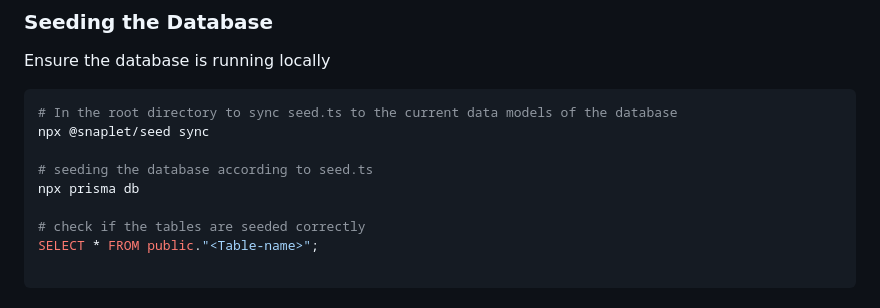
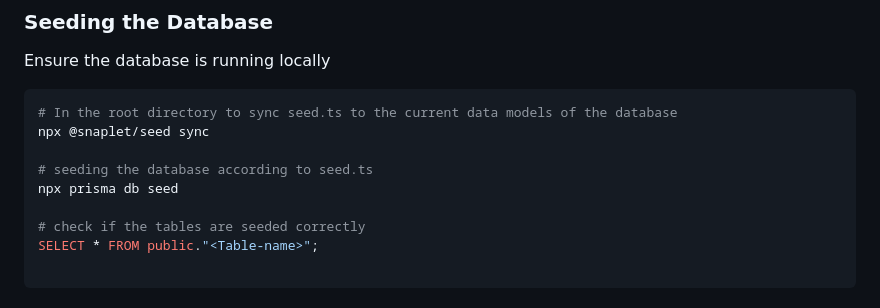
Before and after one commit to uwblueprint/sistema, a Markdown page: README.md, the part around the change. Drawn GitHub-style.

Commit message:
Update README with seeding instructions

```diff
--- a/README.md
+++ b/README.md
@@ -146,7 +146,7 @@ Ensure the database is running locally
 npx @snaplet/seed sync
 
 # seeding the database according to seed.ts
-npx prisma db
+npx prisma db seed
 
 # check if the tables are seeded correctly
 SELECT * FROM public."<Table-name>";
```
